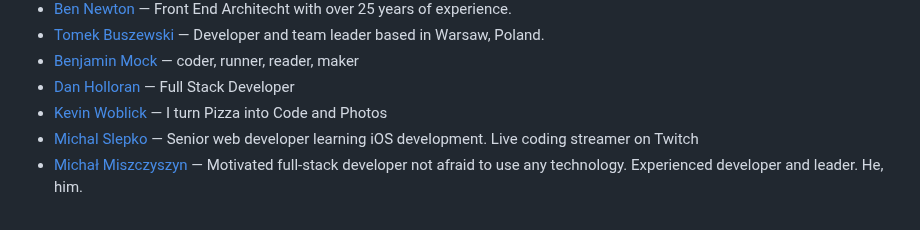
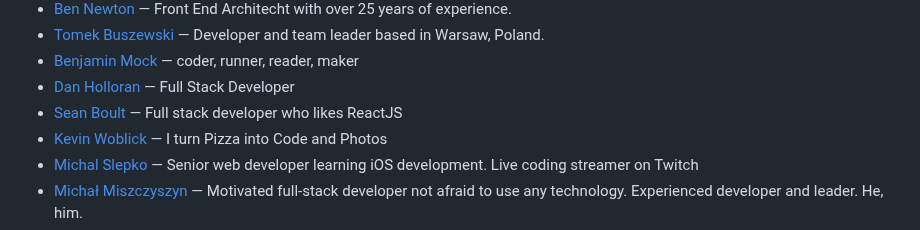
Before and after one commit to patrickm53/awesome-repo, a Markdown page: readme.md, the part around the change. Rendered like a GitHub page.

Commit message:
chore: generate `readme.md`, lint `src/data.js`

```diff
--- a/readme.md
+++ b/readme.md
@@ -650,6 +650,7 @@ This readme is auto-generated from the data.js file, so please don't PR this fil
 * [Tomek Buszewski](https://www.buszewski.com/uses/) — Developer and team leader based in Warsaw, Poland.
 * [Benjamin Mock](https://codesnacks.net/uses/) — coder, runner, reader, maker
 * [Dan Holloran](https://danholloran.me/uses/) — Full Stack Developer
+* [Sean Boult](https://boult.me/uses) — Full stack developer who likes ReactJS
 * [Kevin Woblick](https://www.kovah.de/uses/) — I turn Pizza into Code and Photos
 * [Michal Slepko](https://michalslepko.dev/uses) — Senior web developer learning iOS development. Live coding streamer on Twitch
 * [Michał Miszczyszyn](https://typeofweb.com/michal-miszczyszyn-uses/) — Motivated full-stack developer not afraid to use any technology. Experienced developer and leader. He, him.
```
